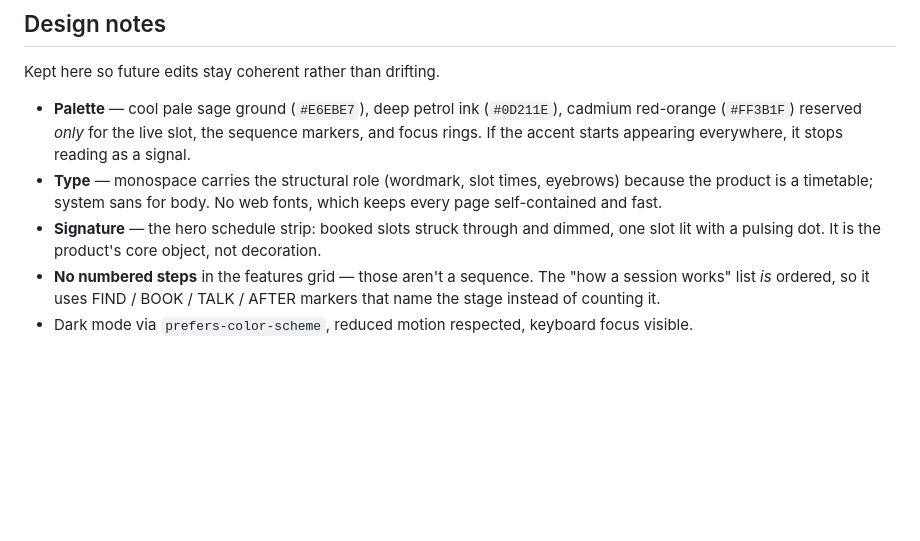
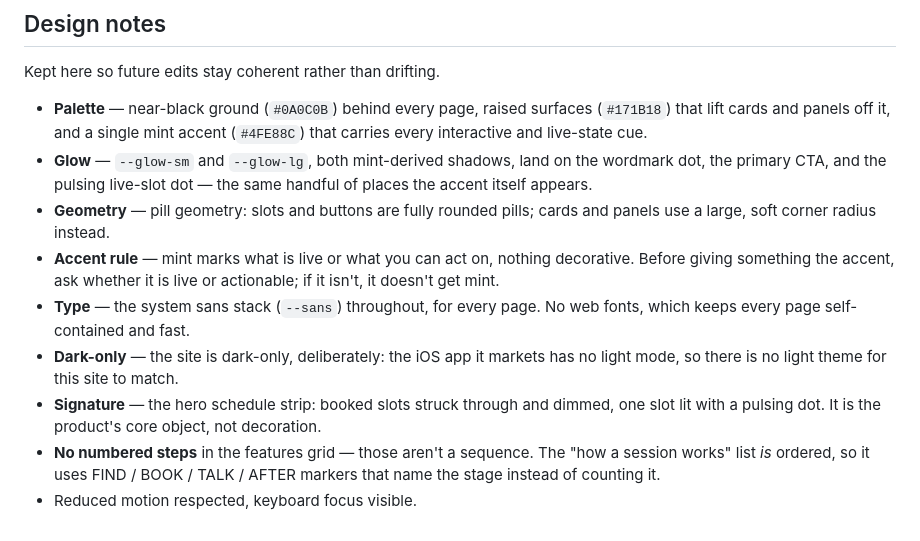
Before and after one commit to mercforhire/ClickMe2026-landing-site, a Markdown page: README.md, the part around the change. Drawn GitHub-style; blank space fills up the shorter version.

Commit message:
docs(01-01): rewrite stale Design notes to match shipped dark/mint site
- Palette, glow, geometry, accent rule, type, and dark-only rationale now match index.html's :root block
- Removed superseded sage/petrol/cadmium palette and prefers-color-scheme claims
- Kept signature, no-numbered-steps, reduced-motion, and keyboard-focus claims pending re-verification

```diff
--- a/README.md
+++ b/README.md
@@ -118,17 +118,24 @@ root with `Content-Type: application/json` and no redirect.
 
 Kept here so future edits stay coherent rather than drifting.
 
-- **Palette** — cool pale sage ground (`#E6EBE7`), deep petrol ink (`#0D211E`),
-  cadmium red-orange (`#FF3B1F`) reserved *only* for the live slot, the sequence
-  markers, and focus rings. If the accent starts appearing everywhere, it stops
-  reading as a signal.
-- **Type** — monospace carries the structural role (wordmark, slot times,
-  eyebrows) because the product is a timetable; system sans for body. No web
-  fonts, which keeps every page self-contained and fast.
+- **Palette** — near-black ground (`#0A0C0B`) behind every page, raised
+  surfaces (`#171B18`) that lift cards and panels off it, and a single mint
+  accent (`#4FE88C`) that carries every interactive and live-state cue.
+- **Glow** — `--glow-sm` and `--glow-lg`, both mint-derived shadows, land on
+  the wordmark dot, the primary CTA, and the pulsing live-slot dot — the same
+  handful of places the accent itself appears.
+- **Geometry** — pill geometry: slots and buttons are fully rounded pills;
+  cards and panels use a large, soft corner radius instead.
+- **Accent rule** — mint marks what is live or what you can act on, nothing
+  decorative. Before giving something the accent, ask whether it is live or
+  actionable; if it isn't, it doesn't get mint.
+- **Type** — the system sans stack (`--sans`) throughout, for every page. No
+  web fonts, which keeps every page self-contained and fast.
+- **Dark-only** — the site is dark-only, deliberately: the iOS app it markets
+  has no light mode, so there is no light theme for this site to match.
 - **Signature** — the hero schedule strip: booked slots struck through and dimmed,
   one slot lit with a pulsing dot. It is the product's core object, not decoration.
 - **No numbered steps** in the features grid — those aren't a sequence. The
   "how a session works" list *is* ordered, so it uses FIND / BOOK / TALK / AFTER
   markers that name the stage instead of counting it.
-- Dark mode via `prefers-color-scheme`, reduced motion respected, keyboard focus
-  visible.
+- Reduced motion respected, keyboard focus visible.
```
